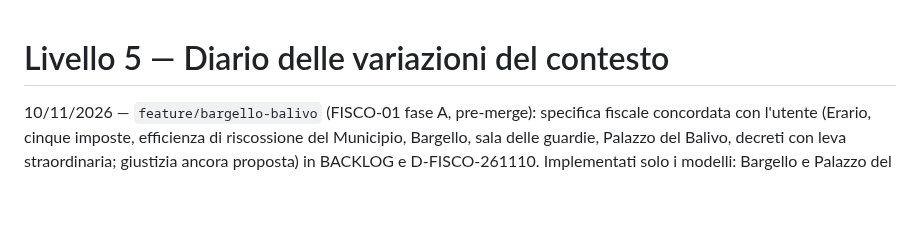
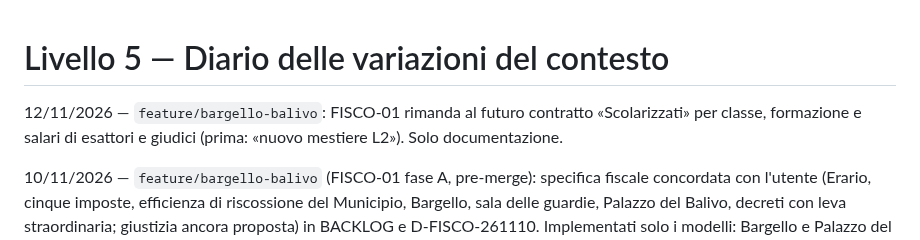
Before and after one commit to erykwest/CONQUER, a Markdown page: docs/context/CHANGELOG.md, the part around the change. GitHub-like rendering; blank space fills up the shorter version.

```diff
--- a/docs/context/CHANGELOG.md
+++ b/docs/context/CHANGELOG.md
@@ -1,4 +1,6 @@
 # Livello 5 — Diario delle variazioni del contesto
+
+12/11/2026 — `feature/bargello-balivo`: FISCO-01 rimanda al futuro contratto «Scolarizzati» per classe, formazione e salari di esattori e giudici (prima: «nuovo mestiere L2»). Solo documentazione.
 
 10/11/2026 — `feature/bargello-balivo` (FISCO-01 fase A, pre-merge): specifica fiscale concordata con l'utente (Erario, cinque imposte, efficienza di riscossione del Municipio, Bargello, sala delle guardie, Palazzo del Balivo, decreti con leva straordinaria; giustizia ancora proposta) in BACKLOG e D-FISCO-261110. Implementati solo i modelli: Bargello e Palazzo del Balivo L1–L2 da Blender, Builder, collocamento, cantiere, crollo, incendio, cutaway, Lab, Codex. Nessun effetto di gioco. ROADMAP invariata.
 
```
Also changed, not shown: docs/context/BACKLOG.md (+1 -1 lines), docs/context/DECISIONS.md (+1 -0 lines).
